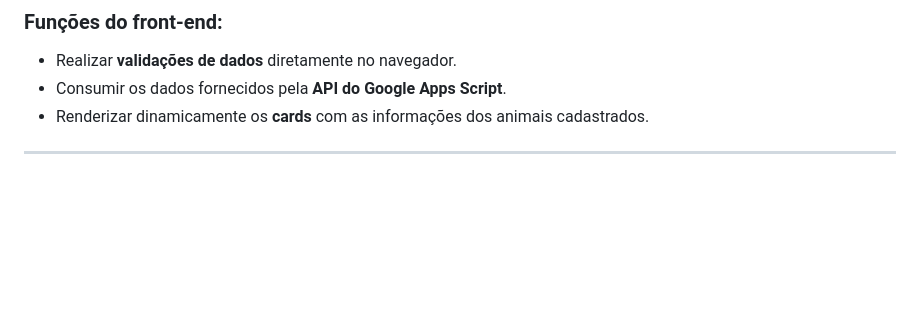
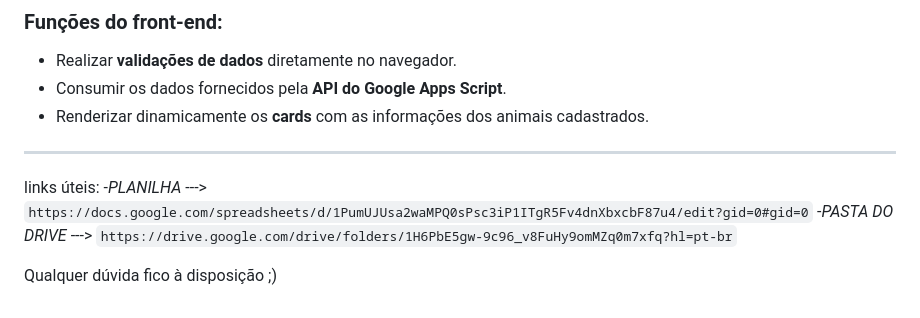
Before and after one commit to DouglasPaz10/SensorVille, a Markdown page: README.md, the part around the change. GitHub-like rendering; blank space fills up the shorter version.

```diff
--- a/README.md
+++ b/README.md
@@ -64,3 +64,9 @@ O front-end deste projeto foi desenvolvido **100% com HTML, CSS e JavaScript pur
 - Renderizar dinamicamente os **cards** com as informações dos animais cadastrados.
 
 ---
+
+links úteis:
+-*PLANILHA* ---> `https://docs.google.com/spreadsheets/d/1PumUJUsa2waMPQ0sPsc3iP1ITgR5Fv4dnXbxcbF87u4/edit?gid=0#gid=0`
+-*PASTA DO DRIVE* ---> `https://drive.google.com/drive/folders/1H6PbE5gw-9c96_v8FuHy9omMZq0m7xfq?hl=pt-br`
+
+Qualquer dúvida fico à disposição ;)
```
